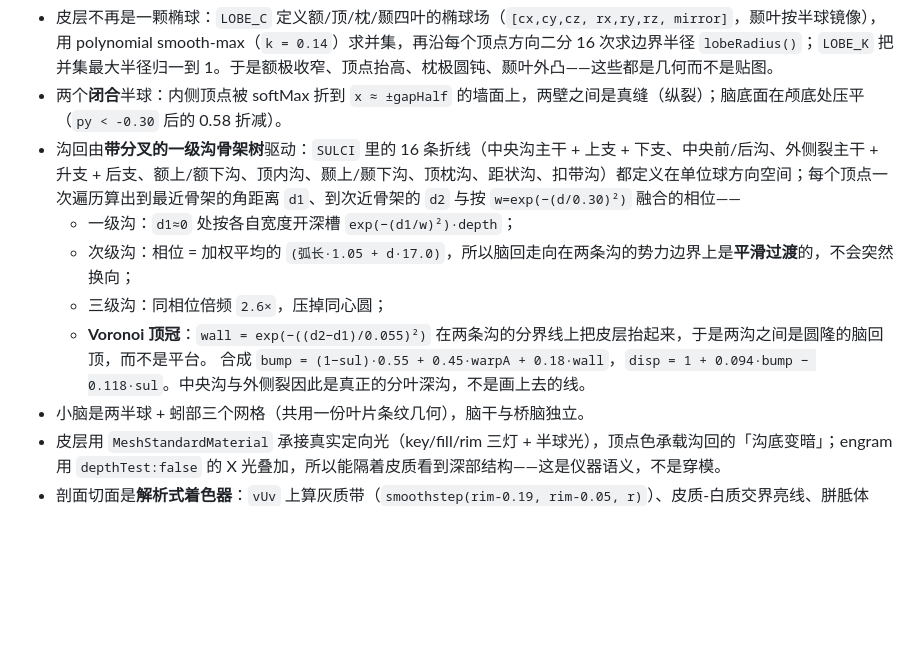
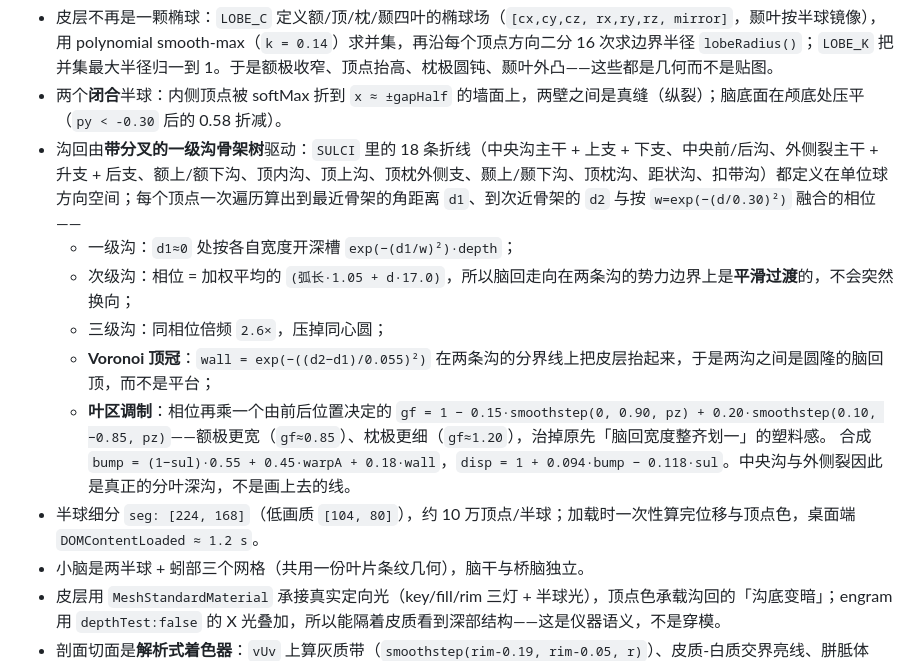
Before and after one commit to Elias1222/deepseek-brain, a Markdown page: README.md, the part around one of its changes. Rendered like a GitHub page; blank space fills up the shorter version.

```diff
--- a/README.md
+++ b/README.md
@@ -341,12 +341,14 @@ node tools/build-3d.mjs      # 生成 dist/deepseek-brain-3d.html
 
 - 皮层不再是一颗椭球：`LOBE_C` 定义额/顶/枕/颞四叶的椭球场（`[cx,cy,cz, rx,ry,rz, mirror]`，颞叶按半球镜像），用 polynomial smooth-max（`k = 0.14`）求并集，再沿每个顶点方向二分 16 次求边界半径 `lobeRadius()`；`LOBE_K` 把并集最大半径归一到 1。于是额极收窄、顶点抬高、枕极圆钝、颞叶外凸——这些都是几何而不是贴图。
 - 两个**闭合**半球：内侧顶点被 softMax 折到 `x ≈ ±gapHalf` 的墙面上，两壁之间是真缝（纵裂）；脑底面在颅底处压平（`py < -0.30` 后的 0.58 折减）。
-- 沟回由**带分叉的一级沟骨架树**驱动：`SULCI` 里的 16 条折线（中央沟主干 + 上支 + 下支、中央前/后沟、外侧裂主干 + 升支 + 后支、额上/额下沟、顶内沟、颞上/颞下沟、顶枕沟、距状沟、扣带沟）都定义在单位球方向空间；每个顶点一次遍历算出到最近骨架的角距离 `d1`、到次近骨架的 `d2` 与按 `w=exp(−(d/0.30)²)` 融合的相位——
+- 沟回由**带分叉的一级沟骨架树**驱动：`SULCI` 里的 18 条折线（中央沟主干 + 上支 + 下支、中央前/后沟、外侧裂主干 + 升支 + 后支、额上/额下沟、顶内沟、顶上沟、顶枕外侧支、颞上/颞下沟、顶枕沟、距状沟、扣带沟）都定义在单位球方向空间；每个顶点一次遍历算出到最近骨架的角距离 `d1`、到次近骨架的 `d2` 与按 `w=exp(−(d/0.30)²)` 融合的相位——
   - 一级沟：`d1≈0` 处按各自宽度开深槽 `exp(−(d1/w)²)·depth`；
   - 次级沟：相位 = 加权平均的 `(弧长·1.05 + d·17.0)`，所以脑回走向在两条沟的势力边界上是**平滑过渡**的，不会突然换向；
   - 三级沟：同相位倍频 `2.6×`，压掉同心圆；
-  - **Voronoi 顶冠**：`wall = exp(−((d2−d1)/0.055)²)` 在两条沟的分界线上把皮层抬起来，于是两沟之间是圆隆的脑回顶，而不是平台。
+  - **Voronoi 顶冠**：`wall = exp(−((d2−d1)/0.055)²)` 在两条沟的分界线上把皮层抬起来，于是两沟之间是圆隆的脑回顶，而不是平台；
+  - **叶区调制**：相位再乘一个由前后位置决定的 `gf = 1 − 0.15·smoothstep(0, 0.90, pz) + 0.20·smoothstep(0.10, −0.85, pz)`——额极更宽（`gf≈0.85`）、枕极更细（`gf≈1.20`），治掉原先「脑回宽度整齐划一」的塑料感。
   合成 `bump = (1−sul)·0.55 + 0.45·warpA + 0.18·wall`，`disp = 1 + 0.094·bump − 0.118·sul`。中央沟与外侧裂因此是真正的分叶深沟，不是画上去的线。
+- 半球细分 `seg: [224, 168]`（低画质 `[104, 80]`），约 10 万顶点/半球；加载时一次性算完位移与顶点色，桌面端 `DOMContentLoaded ≈ 1.2 s`。
 - 小脑是两半球 + 蚓部三个网格（共用一份叶片条纹几何），脑干与桥脑独立。
 - 皮层用 `MeshStandardMaterial` 承接真实定向光（key/fill/rim 三灯 + 半球光），顶点色承载沟回的「沟底变暗」；engram 用 `depthTest:false` 的 X 光叠加，所以能隔着皮质看到深部结构——这是仪器语义，不是穿模。
 - 剖面切面是**解析式着色器**：`vUv` 上算灰质带（`smoothstep(rim-0.19, rim-0.05, r)`）、皮质-白质交界亮线、胼胝体弧、穹窿、侧脑室、基底节，再叠一层 hash 颗粒与沿灰质带的沟刻痕；不经过纹理，所以没有色彩空间损耗。
```
Also changed, not shown: other parts of README.md (+2 -1 lines), docs/screenshots/brain3d-detail.png, docs/screenshots/brain3d.png, 4 other files.
